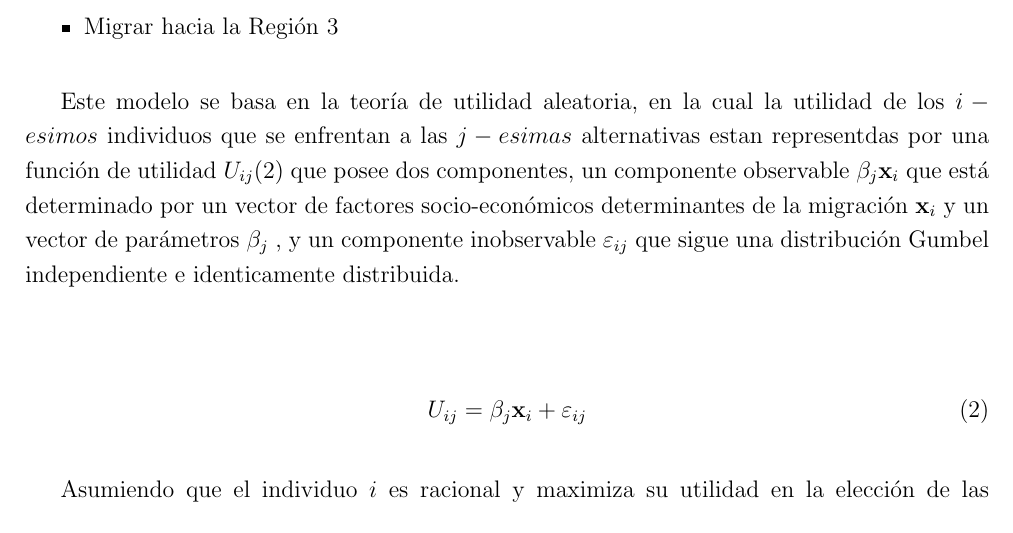
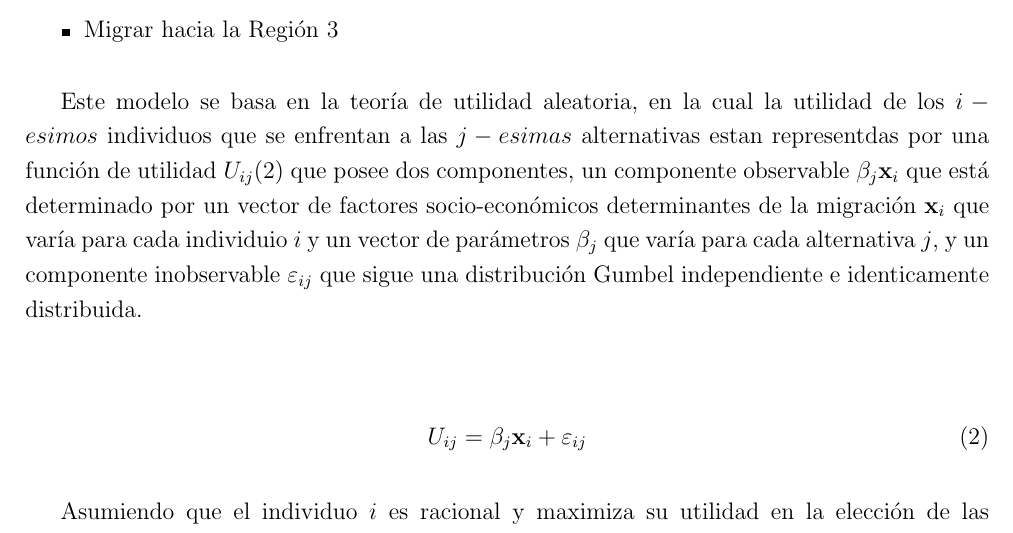
Before and after one commit to alechain/investigacion2021, a LaTeX document (latex/borrador_investigaicon.tex): part of page 22 of 26, cut so that both start at the same text. Compiled offline with pdfLaTeX.

Commit message:
cambios matematicos veganos

```diff
--- a/latex/borrador_investigaicon.tex
+++ b/latex/borrador_investigaicon.tex
@@ -451,7 +451,7 @@ Para determinar el impacto de los distintos factores en la decisión migratoria,
 	\item Migrar hacia la Región 3
 \end{itemize}
 
-Este modelo se basa en la teoría de utilidad aleatoria, en la cual la utilidad de los $i-esimos$ individuos que se enfrentan a las $j-esimas$ alternativas estan representdas por una función de utilidad $U_{ij}$(\ref{eq:utility}) que posee dos componentes, un componente observable $\beta_{j} \textbf{x}_{i}$  que está determinado por un vector de factores socio-económicos determinantes de la migración $\textbf{x}_{i}$ y un vector de parámetros $\beta_{j}$ , y un componente inobservable $\varepsilon_{ij}$ que sigue una distribución Gumbel independiente e identicamente distribuida.
+Este modelo se basa en la teoría de utilidad aleatoria, en la cual la utilidad de los $i-esimos$ individuos que se enfrentan a las $j-esimas$ alternativas estan representdas por una función de utilidad $U_{ij}$(\ref{eq:utility}) que posee dos componentes, un componente observable $\beta_{j} \textbf{x}_{i}$  que está determinado por un vector de factores socio-económicos determinantes de la migración $\textbf{x}_{i}$ que varía para cada individuio $i$ y un vector de parámetros $\beta_{j}$ que varía para cada alternativa $j$, y un componente inobservable $\varepsilon_{ij}$ que sigue una distribución Gumbel independiente e identicamente distribuida.
 
 \begin {center}
 \begin{equation}\label{eq:utility}
```
Also changed, not shown: latex/borrador_investigaicon.pdf, pdfs2021/multinomial_vegetales/Modelos multinomiales un análisis de sus propiedades version editor.pdf (added), 4 other files.
